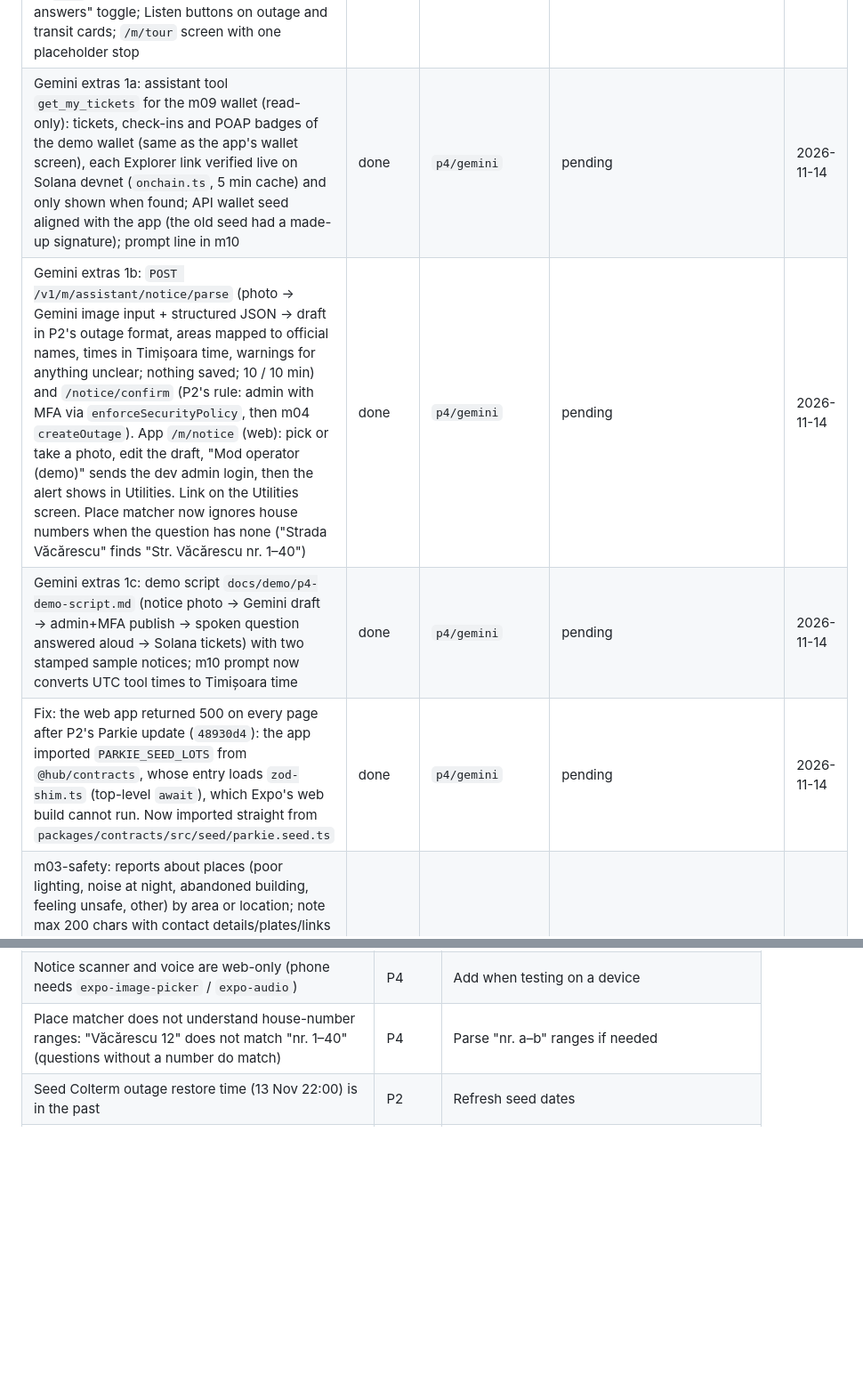
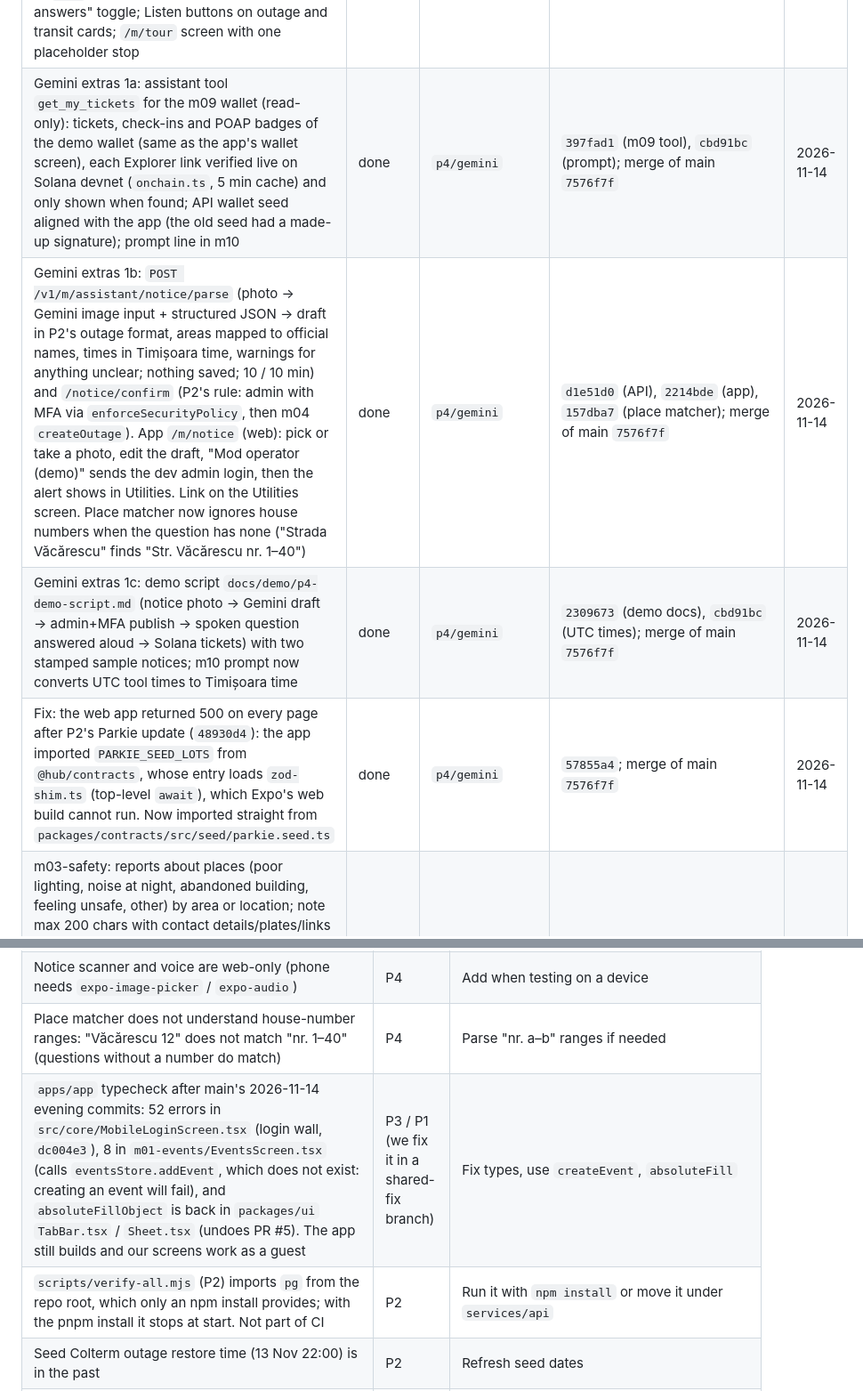
Before and after one commit to bisquitew/unihackers, a Markdown page: docs/p4-progress.md, 2 parts joined by grey strips. Shown at 89% size. Drawn GitHub-style; blank space fills up the shorter version.

Commit message:
docs(p4): record merge check, commit ids and new issues on main :3

```diff
--- a/docs/p4-progress.md
+++ b/docs/p4-progress.md
@@ -31,10 +31,10 @@ Commit ids are from main's rewritten history (commit-message cleanup on 2026-11-
 | Shared fixes pass (P4 fixes these for the team): (a) `.ts` on relative imports + `import type` in m01/m07/m08/m09/m11 so the whole registry loads under strip-types — landed identically in P2's `67cd68e`, so no P4 commit; (b) `toqr` declared in `apps/app`; (c) `TabBar.tsx` `absoluteFill`; (d) `packages/map` declares `react-native-svg` (peer) and `@types/react` (dev), `Sheet.tsx` `absoluteFill`, `babel-preset-expo` declared in `apps/app`. Result: 0 type errors in api, app, ui, map, workers, contracts, solana; `server.ts` + `test_p2.py` pass; assistant works on 8000 and 3001; web app bundles with a plain pnpm install | done | `p4/fix-shared` | (a) `67cd68e` by P2; (b) `1d76a52`, (c) `e3a8328`, (d) `3d8e4c4`, progress `1202834`; merged into main via PR #5 (`ae9de5c`) | 2026-11-14 |
 | One API server (merge `server.ts` into `index.ts`) | done by P2 (routes) | — | P2's `server.ts` serves every module's routes (P4's through the shared Hono routers); two entry points remain (`server.ts` for Docker/CI, `index.ts` for dev) | 2026-11-14 |
 | ElevenLabs voice (m10): `POST /tts` (`eleven_multilingual_v2`, voice Sarah `EXAVITQu4vr4xnSDxMaL`, overridable by `ELEVENLABS_MODEL` / `ELEVENLABS_VOICE_ID`; markdown stripped, max 800 spoken chars cut at a sentence end, in-memory cache by hash, 40 / 10 min), `POST /stt` (`scribe_v3`, multipart or raw audio, max 10 MB, 20 / 10 min), `GET /voice` (configured or not), `GET /tour` (`docs/voice/tour.md`); 401 / 429 / quota → clear 503; no key → 503 "voice not configured" and text chat keeps working; key only server-side. App (web): mic (tap to record, max 30 s) → `/stt` → chat, 🔊 on each reply, "auto-read answers" toggle; Listen buttons on outage and transit cards; `/m/tour` screen with one placeholder stop | done | `p4/voice` | `6e477ba` (API), `0cef42d` (server.ts headers), `2b3b71a` (chat voice), `d5c78c2` (alert Listen), `58fe8e0` (tour), `54c087d` (progress); merged into main via PR #7 (`82bf392`) | 2026-11-14 |
-| Gemini extras 1a: assistant tool `get_my_tickets` for the m09 wallet (read-only): tickets, check-ins and POAP badges of the demo wallet (same as the app's wallet screen), each Explorer link verified live on Solana devnet (`onchain.ts`, 5 min cache) and only shown when found; API wallet seed aligned with the app (the old seed had a made-up signature); prompt line in m10 | done | `p4/gemini` | pending | 2026-11-14 |
-| Gemini extras 1b: `POST /v1/m/assistant/notice/parse` (photo → Gemini image input + structured JSON → draft in P2's outage format, areas mapped to official names, times in Timișoara time, warnings for anything unclear; nothing saved; 10 / 10 min) and `/notice/confirm` (P2's rule: admin with MFA via `enforceSecurityPolicy`, then m04 `createOutage`). App `/m/notice` (web): pick or take a photo, edit the draft, "Mod operator (demo)" sends the dev admin login, then the alert shows in Utilities. Link on the Utilities screen. Place matcher now ignores house numbers when the question has none ("Strada Văcărescu" finds "Str. Văcărescu nr. 1–40") | done | `p4/gemini` | pending | 2026-11-14 |
-| Gemini extras 1c: demo script `docs/demo/p4-demo-script.md` (notice photo → Gemini draft → admin+MFA publish → spoken question answered aloud → Solana tickets) with two stamped sample notices; m10 prompt now converts UTC tool times to Timișoara time | done | `p4/gemini` | pending | 2026-11-14 |
-| Fix: the web app returned 500 on every page after P2's Parkie update (`48930d4`): the app imported `PARKIE_SEED_LOTS` from `@hub/contracts`, whose entry loads `zod-shim.ts` (top-level `await`), which Expo's web build cannot run. Now imported straight from `packages/contracts/src/seed/parkie.seed.ts` | done | `p4/gemini` | pending | 2026-11-14 |
+| Gemini extras 1a: assistant tool `get_my_tickets` for the m09 wallet (read-only): tickets, check-ins and POAP badges of the demo wallet (same as the app's wallet screen), each Explorer link verified live on Solana devnet (`onchain.ts`, 5 min cache) and only shown when found; API wallet seed aligned with the app (the old seed had a made-up signature); prompt line in m10 | done | `p4/gemini` | `397fad1` (m09 tool), `cbd91bc` (prompt); merge of main `7576f7f` | 2026-11-14 |
+| Gemini extras 1b: `POST /v1/m/assistant/notice/parse` (photo → Gemini image input + structured JSON → draft in P2's outage format, areas mapped to official names, times in Timișoara time, warnings for anything unclear; nothing saved; 10 / 10 min) and `/notice/confirm` (P2's rule: admin with MFA via `enforceSecurityPolicy`, then m04 `createOutage`). App `/m/notice` (web): pick or take a photo, edit the draft, "Mod operator (demo)" sends the dev admin login, then the alert shows in Utilities. Link on the Utilities screen. Place matcher now ignores house numbers when the question has none ("Strada Văcărescu" finds "Str. Văcărescu nr. 1–40") | done | `p4/gemini` | `d1e51d0` (API), `2214bde` (app), `157dba7` (place matcher); merge of main `7576f7f` | 2026-11-14 |
+| Gemini extras 1c: demo script `docs/demo/p4-demo-script.md` (notice photo → Gemini draft → admin+MFA publish → spoken question answered aloud → Solana tickets) with two stamped sample notices; m10 prompt now converts UTC tool times to Timișoara time | done | `p4/gemini` | `2309673` (demo docs), `cbd91bc` (UTC times); merge of main `7576f7f` | 2026-11-14 |
+| Fix: the web app returned 500 on every page after P2's Parkie update (`48930d4`): the app imported `PARKIE_SEED_LOTS` from `@hub/contracts`, whose entry loads `zod-shim.ts` (top-level `await`), which Expo's web build cannot run. Now imported straight from `packages/contracts/src/seed/parkie.seed.ts` | done | `p4/gemini` | `57855a4`; merge of main `7576f7f` | 2026-11-14 |
 | m03-safety: reports about places (poor lighting, noise at night, abandoned building, feeling unsafe, other) by area or location; note max 200 chars with contact details/plates/links removed and a "describe the place, not people" rule in the UI; memory / Postgres + fallback like m06; ~65 demo reports over 7 days, mostly 19:00–03:00, Gara de Nord / Complex / Iosefin; routes `POST /reports` (rate-limited), `GET /reports`, `/pins`, `/areas`, `/summary?area=&lang=` (Gemini from counts only, never notes; 10 min cache; no-key fallback with counts per type; 429 → 503), `/health`; `get_safety_reports` tool + cautious prompt line; screen with report form, area list, RO/EN summary, demo toggle; `safety` map layer through `changes.ts`; home tile; hypertable migration (not run); served on `server.ts` too | done | `p4/safety` | `48f1c97` (API), `cb0c9e9` (prompt), `fe04ccb` (server.ts), `481443f` (screen), `043ff18` (home tile), `f9a05a7` (progress); merged into main via PR #6 (`c303b26`) | 2026-11-14 |
 | Shared rate limiter `core/rate-limit.ts` (per client, fixed window, only accepted requests count, `Retry-After`): safety 5 reports / 10 min, smell 10 / 10 min. `server.ts` forwards the client address (`x-forwarded-for`) and all router response headers | done | `p4/safety` | `0f6bbb1`, `fe04ccb` | 2026-11-14 |
 | m12-dashboard: dashboard analytics for officials | taken over by P2 | — | P2 implemented it in `0e3a331` (`services/api/src/modules/m12-dashboard/`); no longer a P4 task | 2026-11-14 |
@@ -104,6 +104,8 @@ Any other module with remote pins can do the same: cache, then call `notifyMapLa
 | P2's Utilities screen reads outages from `http://localhost:8000` (hard-coded) while P4 screens use `EXPO_PUBLIC_API_URL` (default 3001); the notice scanner uses 8000 so its alerts appear there. For the demo set `EXPO_PUBLIC_API_URL=http://localhost:8000` so everything uses one server | P2 / P4 | Use one API URL setting in every screen |
 | Notice scanner and voice are web-only (phone needs `expo-image-picker` / `expo-audio`) | P4 | Add when testing on a device |
 | Place matcher does not understand house-number ranges: "Văcărescu 12" does not match "nr. 1–40" (questions without a number do match) | P4 | Parse "nr. a–b" ranges if needed |
+| `apps/app` typecheck after main's 2026-11-14 evening commits: 52 errors in `src/core/MobileLoginScreen.tsx` (login wall, `dc004e3`), 8 in `m01-events/EventsScreen.tsx` (calls `eventsStore.addEvent`, which does not exist: creating an event will fail), and `absoluteFillObject` is back in `packages/ui` `TabBar.tsx` / `Sheet.tsx` (undoes PR #5). The app still builds and our screens work as a guest | P3 / P1 (we fix it in a shared-fix branch) | Fix types, use `createEvent`, `absoluteFill` |
+| `scripts/verify-all.mjs` (P2) imports `pg` from the repo root, which only an npm install provides; with the pnpm install it stops at start. Not part of CI | P2 | Run it with `npm install` or move it under `services/api` |
 | Seed Colterm outage restore time (13 Nov 22:00) is in the past | P2 | Refresh seed dates |
 | Voice is web-only: on the phone the mic and speaker buttons are hidden (playing a POST response and recording need `expo-audio` + `expo-file-system`, not installed) | P4 | Add `expo-audio` and a GET/file-based playback path when we test on a device |
 | ElevenLabs Creator quota: 131,000 characters / month (resets 13 Dec); `eleven_multilingual_v2` costs 1 credit per character, `eleven_flash_v2_5` 0.5 | P4 | Watch usage; set `ELEVENLABS_MODEL=eleven_flash_v2_5` if it gets tight |
```
